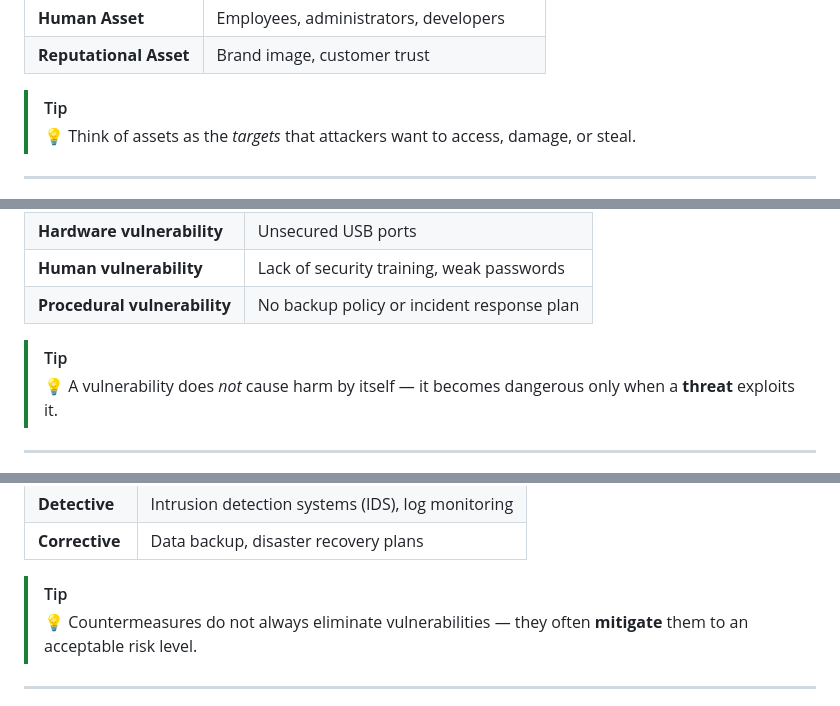
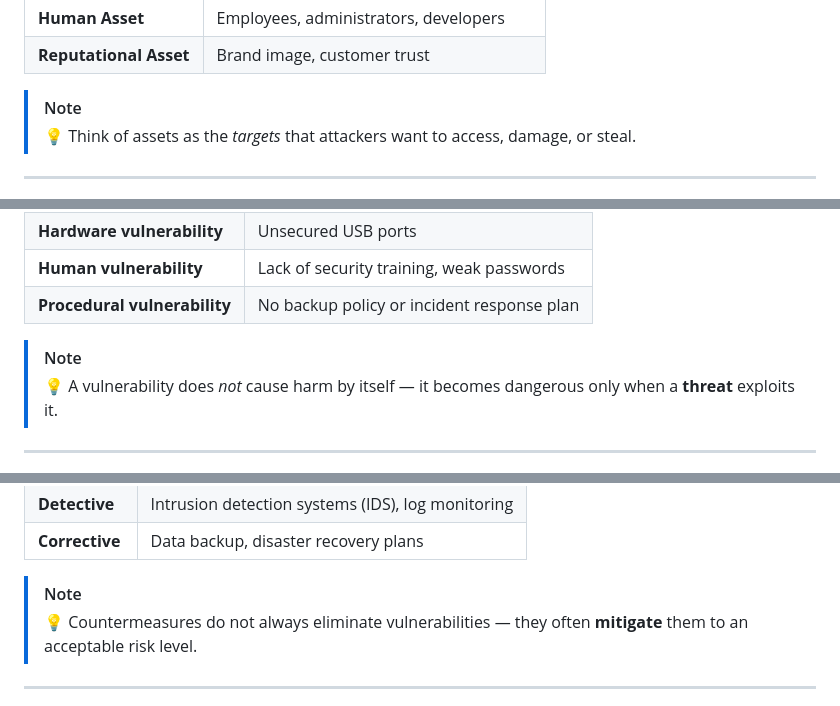
Before and after one commit to vheikkiniemi/CybersecurityAndDataPrivacyAutumn2025, a Markdown page: IntroToPentest.md, 3 parts joined by grey strips. Drawn GitHub-style.

Commit message:
intro to pentest updated

```diff
--- a/IntroToPentest.md
+++ b/IntroToPentest.md
@@ -22,7 +22,7 @@ Assets can be **tangible** (physical) or **intangible** (digital, human, or repu
 | **Human Asset**        | Employees, administrators, developers    |
 | **Reputational Asset** | Brand image, customer trust              |
 
-> [!TIP]
+> [!NOTE]
 > 💡 Think of assets as the *targets* that attackers want to access, damage, or steal.
 
 ---
@@ -40,7 +40,7 @@ A **vulnerability** is a **weakness** or **flaw** in a system, process, or confi
 | **Human vulnerability**      | Lack of security training, weak passwords  |
 | **Procedural vulnerability** | No backup policy or incident response plan |
 
-> [!TIP]
+> [!NOTE]
 > 💡 A vulnerability does *not* cause harm by itself — it becomes dangerous only when a **threat** exploits it.
 
 ---
@@ -61,7 +61,7 @@ A **countermeasure** (or **security control**) is any **action, process, or tech
 | **Detective**  | Intrusion detection systems (IDS), log monitoring |
 | **Corrective** | Data backup, disaster recovery plans              |
 
-> [!TIP]
+> [!NOTE]
 > 💡 Countermeasures do not always eliminate vulnerabilities — they often **mitigate** them to an acceptable risk level.
 
 ---
```
Also changed, not shown: other parts of IntroToPentest.md (+18 -9 lines).
